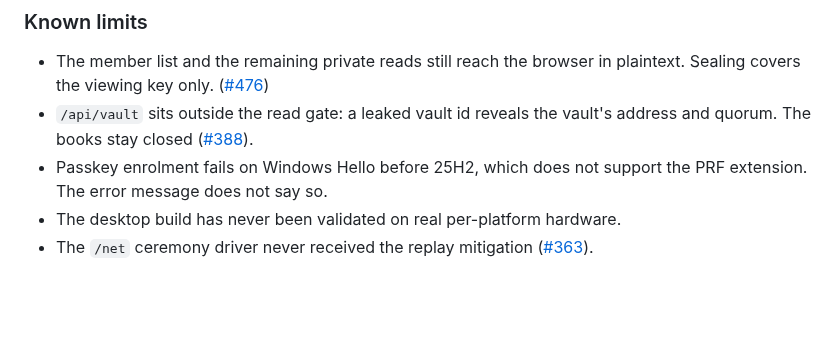
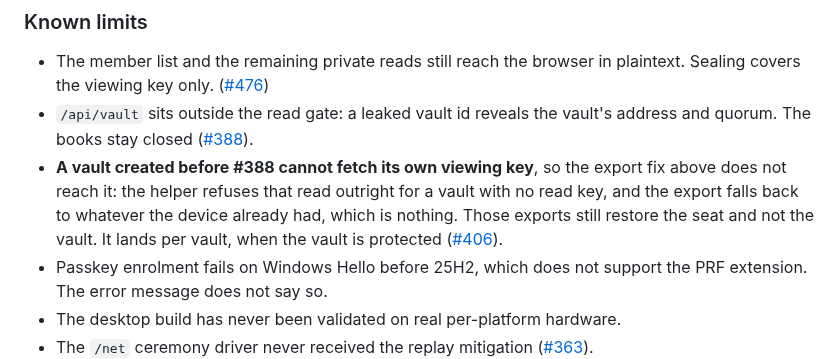
Before and after one commit to deegalabs/konclave, a Markdown page: CHANGELOG.md, the part around the change. Rendered like a GitHub page; blank space fills up the shorter version.

Commit message:
changelog: an open vault cannot fetch its own viewing key, so the export fix misses it
Found reviewing the release rather than writing it. The Security section says the export
now carries the viewing key and the wallet birthday. For a vault created before #388 that
is false, and the release would have announced a fix to people it does not reach.

`/api/vault/ufvk` is gated HARDER than the other private reads: it is refused outright for
a vault with no read key, deliberately, because a balance may be bearer-by-id and the key
that decrypts every payslip may not. `getUfvk` returns null for that case and the export
proceeds without it, falling back to whatever the device already recorded, which for a
device that could never fetch it is nothing. Those exports still restore the seat and not
the vault.

Five of the eight live vaults are in that population. It lands per vault, when the vault
is protected (#406).

```diff
--- a/CHANGELOG.md
+++ b/CHANGELOG.md
@@ -104,6 +104,11 @@ explicitly accepted.
   covers the viewing key only. ([#476](https://github.com/deegalabs/konclave/issues/476))
 - `/api/vault` sits outside the read gate: a leaked vault id reveals the vault's address and quorum.
   The books stay closed ([#388](https://github.com/deegalabs/konclave/issues/388)).
+- **A vault created before #388 cannot fetch its own viewing key**, so the export fix above does
+  not reach it: the helper refuses that read outright for a vault with no read key, and the export
+  falls back to whatever the device already had, which is nothing. Those exports still restore the
+  seat and not the vault. It lands per vault, when the vault is protected
+  ([#406](https://github.com/deegalabs/konclave/issues/406)).
 - Passkey enrolment fails on Windows Hello before 25H2, which does not support the PRF extension.
   The error message does not say so.
 - The desktop build has never been validated on real per-platform hardware.
```
